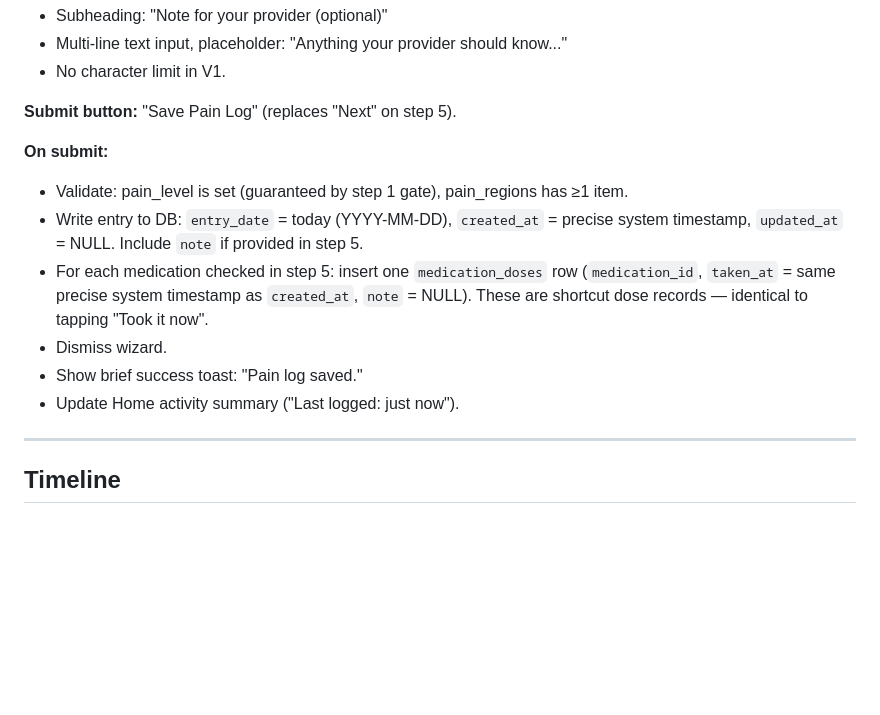
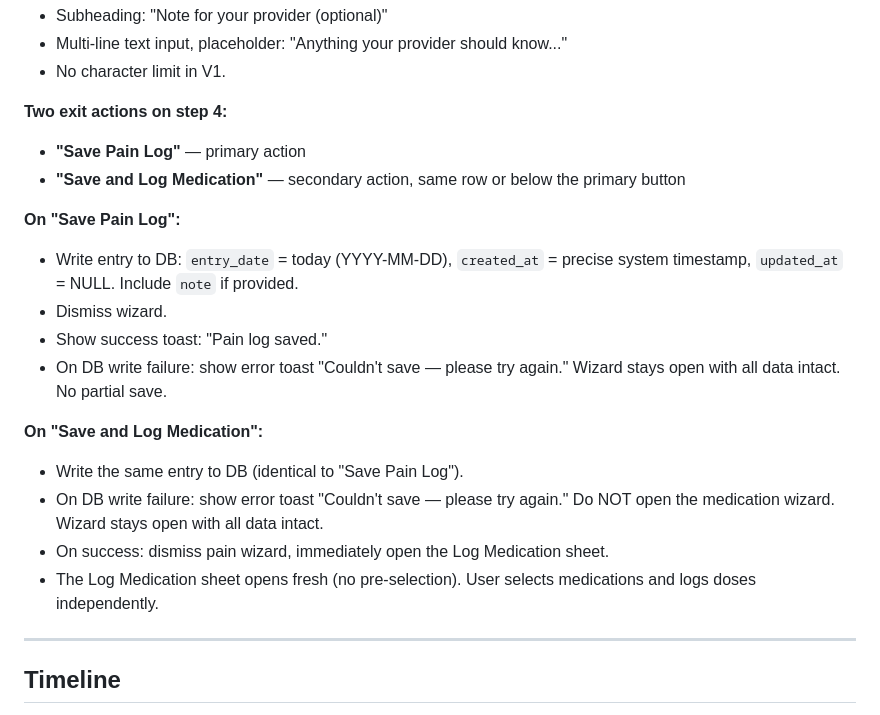
Before and after one commit to omusing/lilypad, a Markdown page: specs/06-screens.md, the part around the change. Drawn GitHub-style; blank space fills up the shorter version.

Commit message:
docs(specs): specify save error behavior for pain wizard exits
Both 'Save Pain Log' and 'Save and Log Medication' exits now document
the failure path: toast with retry, wizard stays open, no partial save.
'Save and Log Medication' explicitly blocks opening the med wizard
on DB write failure.

Co-Authored-By: Claude Sonnet 4.6 <noreply@anthropic.com>

```diff
--- a/specs/06-screens.md
+++ b/specs/06-screens.md
@@ -350,18 +350,25 @@ Illness / infection, Unknown
 - Multi-line text input, placeholder: "Anything your provider should know..."
 - No character limit in V1.
 
-**Submit button:** "Save Pain Log" (replaces "Next" on step 5).
+**Two exit actions on step 4:**
+- **"Save Pain Log"** — primary action
+- **"Save and Log Medication"** — secondary action, same row or below the primary button
 
-**On submit:**
-- Validate: pain_level is set (guaranteed by step 1 gate), pain_regions has ≥1 item.
-- Write entry to DB: `entry_date` = today (YYYY-MM-DD), `created_at` = precise
-  system timestamp, `updated_at` = NULL. Include `note` if provided in step 5.
-- For each medication checked in step 5: insert one `medication_doses` row
-  (`medication_id`, `taken_at` = same precise system timestamp as `created_at`,
-  `note` = NULL). These are shortcut dose records — identical to tapping "Took it now".
+**On "Save Pain Log":**
+- Write entry to DB: `entry_date` = today (YYYY-MM-DD), `created_at` = precise system
+  timestamp, `updated_at` = NULL. Include `note` if provided.
 - Dismiss wizard.
-- Show brief success toast: "Pain log saved."
-- Update Home activity summary ("Last logged: just now").
+- Show success toast: "Pain log saved."
+- On DB write failure: show error toast "Couldn't save — please try again." Wizard stays
+  open with all data intact. No partial save.
+
+**On "Save and Log Medication":**
+- Write the same entry to DB (identical to "Save Pain Log").
+- On DB write failure: show error toast "Couldn't save — please try again." Do NOT
+  open the medication wizard. Wizard stays open with all data intact.
+- On success: dismiss pain wizard, immediately open the Log Medication sheet.
+- The Log Medication sheet opens fresh (no pre-selection). User selects medications
+  and logs doses independently.
 
 ---
 
```
